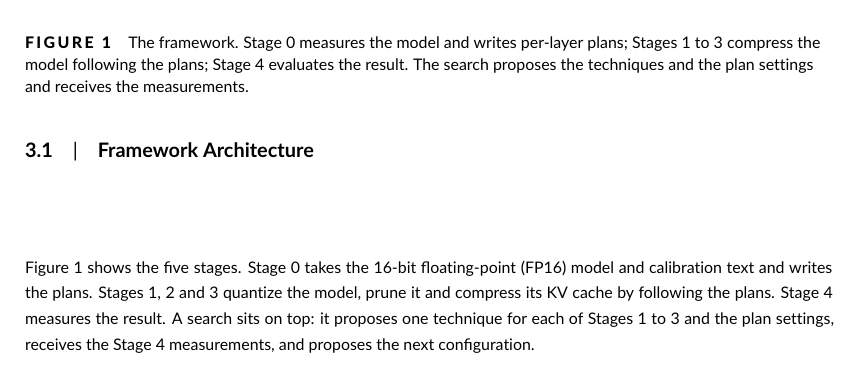
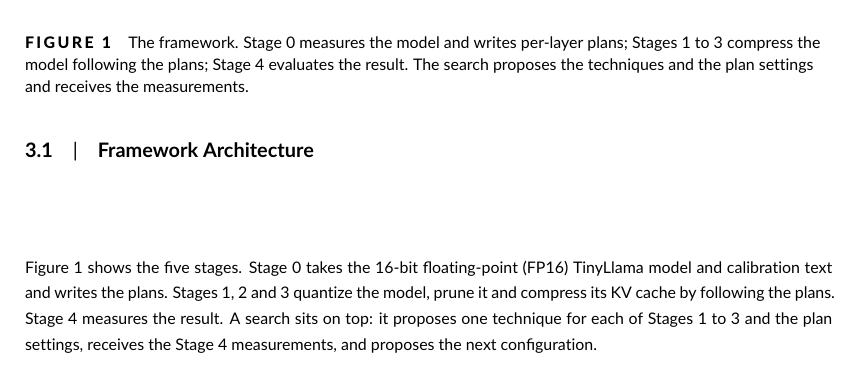
Before and after one commit to hamuutpls/sensitivity-driven-framework, a LaTeX thesis (thesis/paper-wiley/paper.tex): part of page 4 of 15, cut so that both start at the same text. Compiled offline with pdfLaTeX.

Commit message:
Wiley paper: name TinyLlama in Stage 0 sentence
Co-Authored-By: Claude Fable 5.2 <noreply@anthropic.com>
Claude-Session: https://claude.ai/code/session_01WXd8kvdv2fKLzZr2PKg3Gu

```diff
--- a/thesis/paper-wiley/paper.tex
+++ b/thesis/paper-wiley/paper.tex
@@ -95,7 +95,7 @@ The framework separates two questions. \emph{Where} to compress, that is, which
 
 \subsection{Framework Architecture}
 
-Figure~\ref{fig:arch} shows the five stages. Stage~0 takes the 16-bit floating-point (FP16) model and calibration text and writes the plans. Stages~1, 2 and 3 quantize the model, prune it and compress its KV cache by following the plans. Stage~4 measures the result. A search sits on top: it proposes one technique for each of Stages~1 to 3 and the plan settings, receives the Stage~4 measurements, and proposes the next configuration.
+Figure~\ref{fig:arch} shows the five stages. Stage~0 takes the 16-bit floating-point (FP16) TinyLlama model and calibration text and writes the plans. Stages~1, 2 and 3 quantize the model, prune it and compress its KV cache by following the plans. Stage~4 measures the result. A search sits on top: it proposes one technique for each of Stages~1 to 3 and the plan settings, receives the Stage~4 measurements, and proposes the next configuration.
 
 \begin{figure}[tp]
 \centering
```
Also changed, not shown: thesis/paper-wiley/paper-wiley-20261117.pdf.
